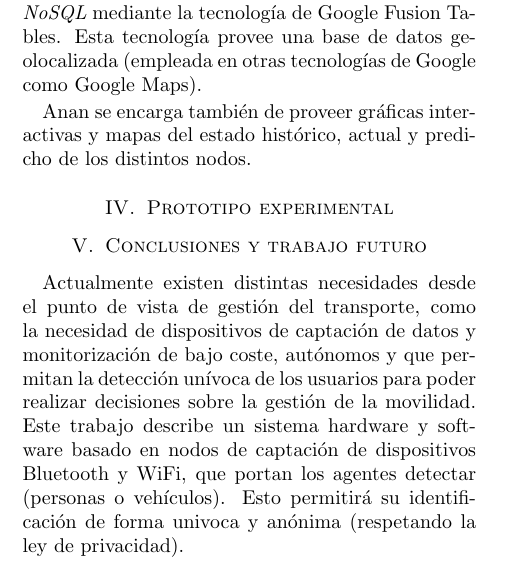
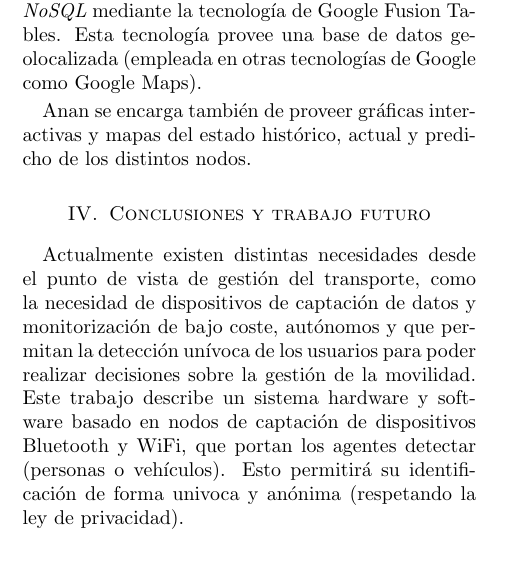
Before and after one commit to geneura-papers/2015-JCE, a LaTeX document (monitorizacion-jce.tex): part of one column of page 6 of 7, cut so that both start at the same text. Compiled offline with pdfLaTeX; the source files are stored in an older character set and shown here as Unicode.

```diff
--- a/monitorizacion-jce.tex
+++ b/monitorizacion-jce.tex
@@ -410,13 +410,6 @@
 
 % **********************************************************************
 
-\section{Prototipo experimental}
-\label{sec:prototipo}
-
-
-% Antonio - Esto habrá que completarlo, ¿no? XD
-
-% Antonio - no olvidarse de decir que esto está abierto (o lo de SIPESCA), al menos y poner la URL. ;)
 
 % **********************************************************************
 
```
Also changed, not shown: monitorizacion-jce.bbl (deleted).
